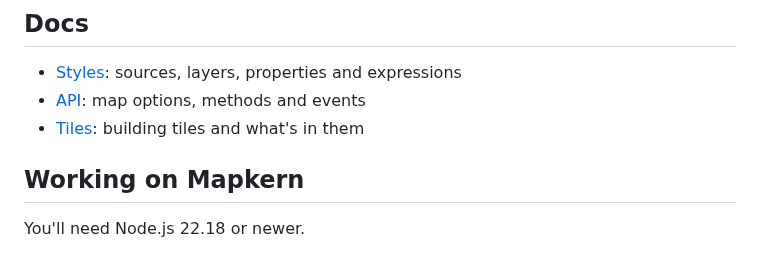
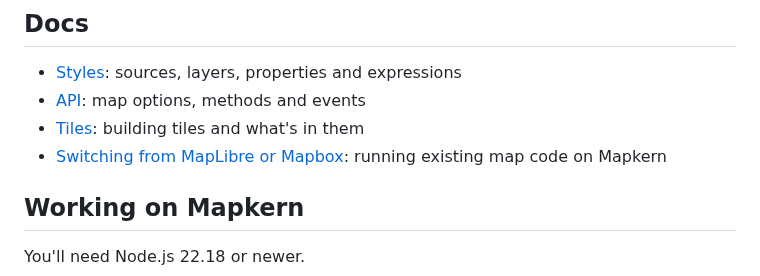
Before and after one commit to grangedevgroup-code/mapkern-gl-js, a Markdown page: README.md, the part around the change. Drawn GitHub-style.

```diff
--- a/README.md
+++ b/README.md
@@ -120,6 +120,7 @@ The API may still change before 1.0.
 - [Styles](docs/style.md): sources, layers, properties and expressions
 - [API](docs/api.md): map options, methods and events
 - [Tiles](docs/tiles.md): building tiles and what's in them
+- [Switching from MapLibre or Mapbox](docs/maplibre.md): running existing map code on Mapkern
 
 ## Working on Mapkern
 
```
